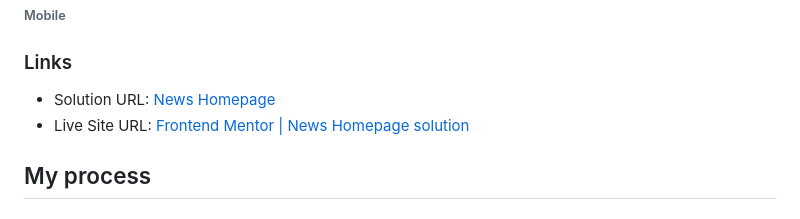
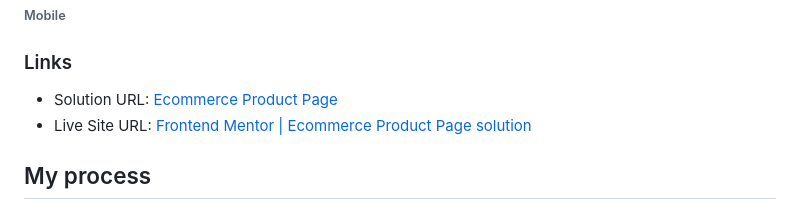
Before and after one commit to L-ux-es/Ecommerce-Product-Page, a Markdown page: README.md, the part around the change. Rendered like a GitHub page.

```diff
--- a/README.md
+++ b/README.md
@@ -41,8 +41,8 @@ Users should be able to:
 
 ### Links
 
-- Solution URL: [News Homepage](https://github.com/L-ux-es/Ecommerce-Product-Page)
-- Live Site URL: [Frontend Mentor | News Homepage solution](https://l-ux-es.github.io/Ecommerce-Product-Page/)
+- Solution URL: [Ecommerce Product Page](https://github.com/L-ux-es/Ecommerce-Product-Page)
+- Live Site URL: [Frontend Mentor | Ecommerce Product Page solution](https://l-ux-es.github.io/Ecommerce-Product-Page/)
 
 ## My process
 
```
